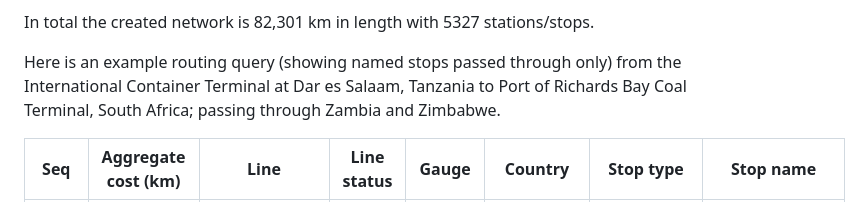
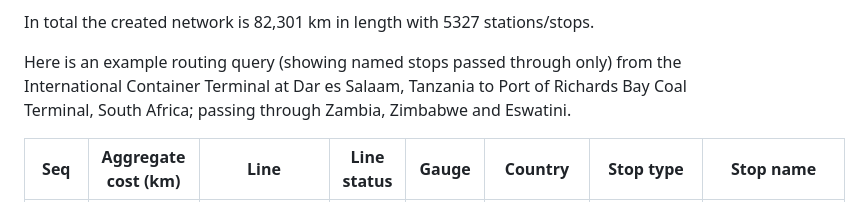
Before and after one commit to trg-rail/africa_rail_network, a Markdown page: README.md, the part around the change. Rendered like a GitHub page.

```diff
--- a/README.md
+++ b/README.md
@@ -14,7 +14,7 @@ As with the previous work in East Africa, a single line is used to represent the
 
 In total the created network is 82,301 km in length with 5327 stations/stops.
 
-Here is an example routing query (showing named stops passed through only) from the International  Container Terminal at Dar es Salaam, Tanzania to Port of Richards Bay Coal Terminal, South Africa; passing through Zambia and Zimbabwe.
+Here is an example routing query (showing named stops passed through only) from the International  Container Terminal at Dar es Salaam, Tanzania to Port of Richards Bay Coal Terminal, South Africa; passing through Zambia, Zimbabwe and Eswatini.
 
 | Seq  | Aggregate cost (km) | Line                                                    | Line status | Gauge | Country      | Stop type | Stop name                            |
 | ---- | ------------------- | ------------------------------------------------------- | ----------- | ----- | ------------ | --------- | ------------------------------------ |
```
